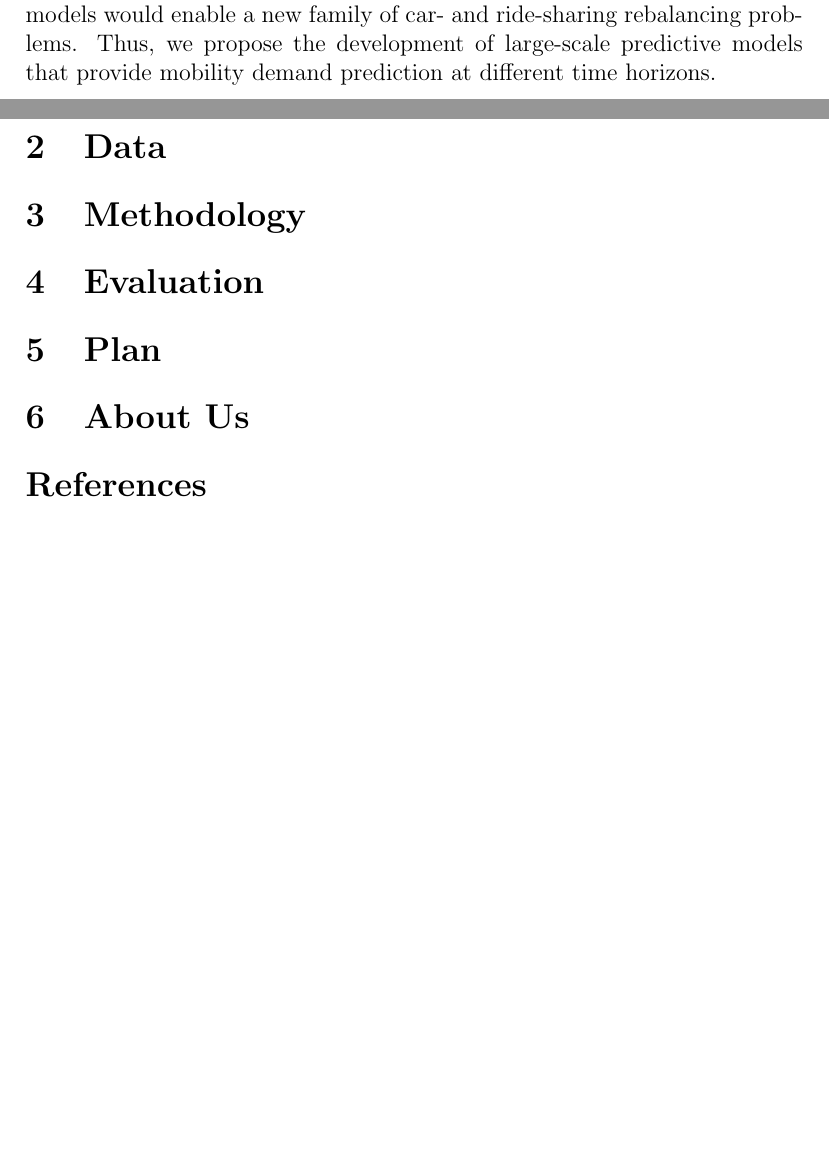
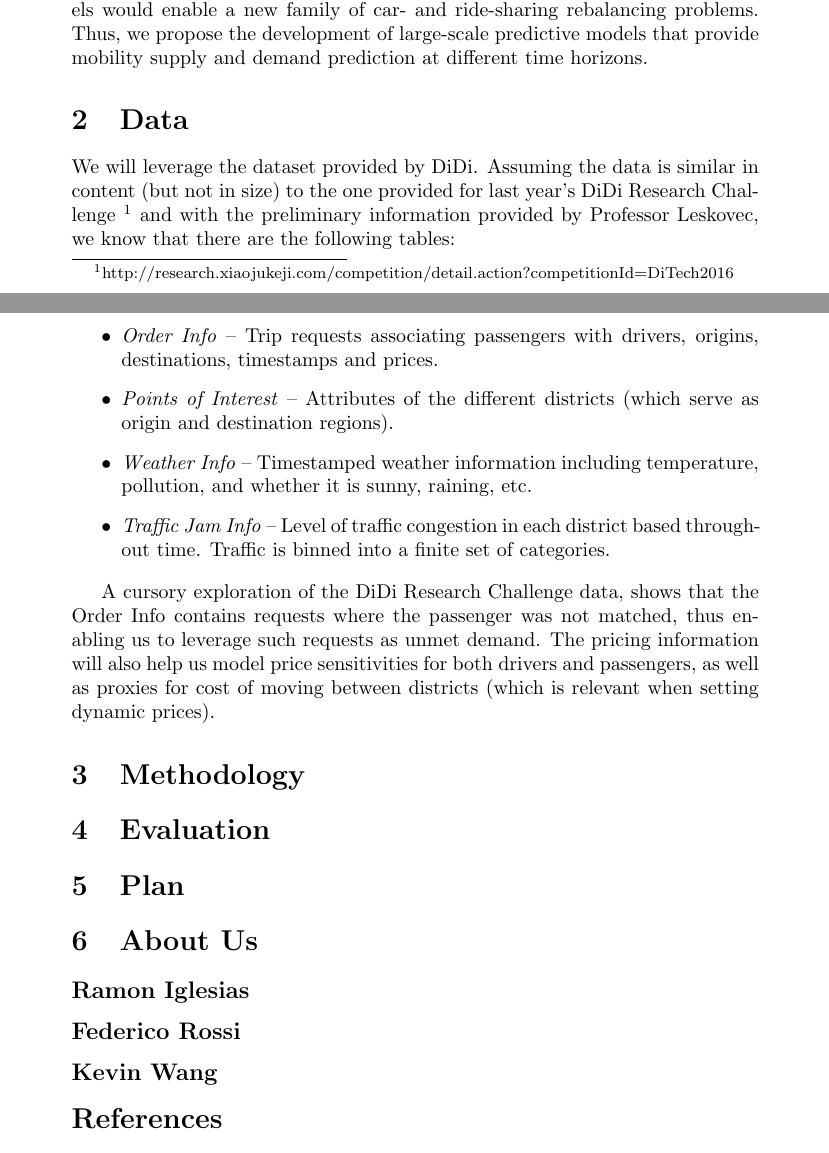
Before and after one commit to huevosabio/cs341, a LaTeX document (proposal/proposal.tex): two parts of pages 1 and 2 of 3, joined at a grey line, cut so that both start at the same text, the shorter picture padded with empty space. Compiled offline with pdfLaTeX.

Commit message:
data and intro

```diff
--- a/proposal/proposal.tex
+++ b/proposal/proposal.tex
@@ -9,7 +9,7 @@ Predicting Ridesharing Demand}
 }
 \date{\today}
 
-\documentclass[12pt]{article}
+\documentclass[10pt]{article}
 
 \begin{document}
 \maketitle
@@ -19,10 +19,20 @@ Predicting Ridesharing Demand}
 Personal mobility in the form of privately owned automobiles contributes to increasing levels of traffic congestion, pollution, and under-utilization of vehicles (on average 5\% in the US \cite{DN:15}) -- clearly unsustainable trends for the future. The pressing need to reverse these trends has spurred the creation of cost competitive, on-demand personal mobility solutions such as car-sharing (e.g. Car2Go, ZipCar) and ride-sharing (e.g. Uber, Lyft).
 However, without proper fleet management, car-sharing and ride-sharing systems lead to vehicle imbalances: vehicles aggregate in some areas while becoming depleted in others, due to the asymmetry between trip origins and destinations \cite{RZ-MP:15_MODa}. This issue has been addressed in a variety of ways in the literature. The works in \cite{MN-SZ-SB-MJR:15}, \cite{BB-KGZ-NG:15}, and \cite{FA-DDP-AR:14} investigate using paid drivers to move vehicles between car-sharing stations where cars are parked, while \cite{SB-RJ-CR:15} studies the merits of dynamic pricing for incentivizing drivers to move to underserved areas. Moreover, \cite{RZ-MP:15_MODa,RI-FR-RZ-MP:16,RZ-FR-MP:16,RZ-FR-MP:16a} tackle the problem under the assumption of \emph{autonomous} vehicles, and cast the problem from the perspective of optimal control.
 
-Nonetheless, these approaches are reactive, that is, they react to current state conditions rather predicted future conditions, e.g. future customer demand. We believe that robust and accurate customer demand prediction models would enable a new family of car- and ride-sharing rebalancing problems. Thus, we propose the development of large-scale predictive models that provide mobility demand prediction at different time horizons.
+Nonetheless, these approaches are reactive, that is, they react to current state conditions rather predicted future conditions, e.g. future customer demand. We believe that robust and accurate customer demand prediction models would enable a new family of car- and ride-sharing rebalancing problems. Thus, we propose the development of large-scale predictive models that provide mobility supply and demand prediction at different time horizons.
 
 \section{Data}
 
+We will leverage the dataset provided by DiDi. Assuming the data is similar in content (but not in size) to the one provided for last year's DiDi Research Challenge \footnote{http://research.xiaojukeji.com/competition/detail.action?competitionId=DiTech2016} and with the preliminary information provided by Professor Leskovec, we know that there are the following tables:
+
+\begin{itemize}
+  \item {\emph{Order Info}} -- Trip requests associating passengers with drivers, origins, destinations, timestamps and prices.
+  \item {\emph{Points of Interest}} -- Attributes of the different districts (which serve as origin and destination regions).
+  \item {\emph{Weather Info}} -- Timestamped weather information including temperature, pollution, and whether it is sunny, raining, etc.
+  \item {\emph{Traffic Jam Info}} -- Level of traffic congestion in each district based throughout time. Traffic is binned into a finite set of categories.
+\end{itemize}
+
+A cursory exploration of the DiDi Research Challenge data, shows that the Order Info contains requests where the passenger was not matched, thus enabling us to leverage such requests as unmet demand. The pricing information will also help us model price sensitivities for both drivers and passengers, as well as proxies for cost of moving between districts (which is relevant when setting dynamic prices).
 
 \section{Methodology}\label{methods}
 
@@ -35,6 +45,10 @@ Nonetheless, these approaches are reactive, that is, they react to current state
 
 \section{About Us}\label{about}
 
+\subsection*{Ramon Iglesias}
+\subsection*{Federico Rossi}
+\subsection*{Kevin Wang}
+
 \bibliographystyle{abbrv}
 \bibliography{main}
 
```
Also changed, not shown: README.md.
